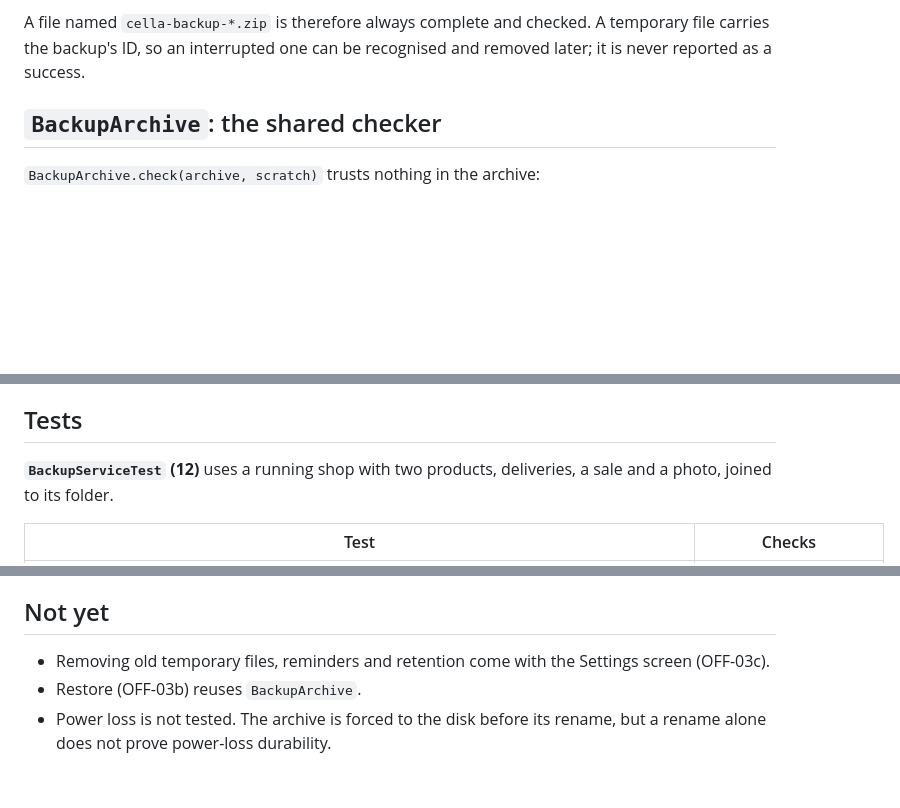
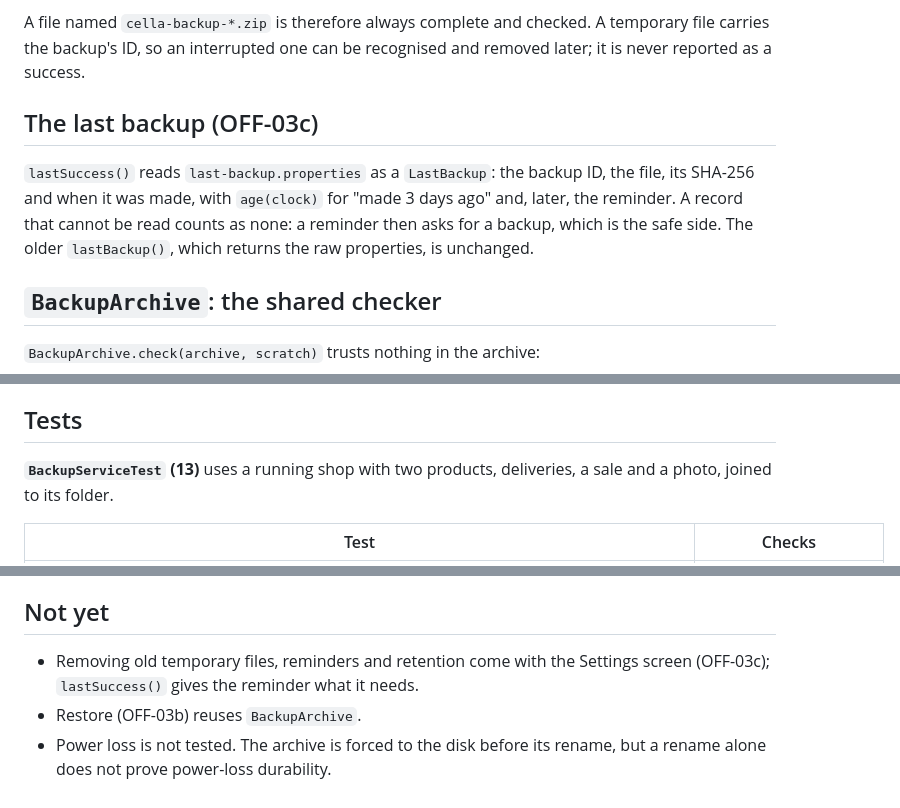
Before and after one commit to boscopatrick907-coder/sji-innova, a Markdown page: docs/desktop/BACKUP.md, 3 parts joined by grey strips. GitHub-like rendering; blank space fills up the shorter version.

```diff
--- a/docs/desktop/BACKUP.md
+++ b/docs/desktop/BACKUP.md
@@ -49,6 +49,13 @@ A file named `cella-backup-*.zip` is therefore always complete and checked. A te
 the backup's ID, so an interrupted one can be recognised and removed later; it is never reported as a
 success.
 
+## The last backup (OFF-03c)
+
+`lastSuccess()` reads `last-backup.properties` as a `LastBackup`: the backup ID, the file, its SHA-256
+and when it was made, with `age(clock)` for "made 3 days ago" and, later, the reminder. A record that
+cannot be read counts as none: a reminder then asks for a backup, which is the safe side. The older
+`lastBackup()`, which returns the raw properties, is unchanged.
+
 ## `BackupArchive`: the shared checker
 
 `BackupArchive.check(archive, scratch)` trusts nothing in the archive:
@@ -72,7 +79,7 @@ success.
 
 ## Tests
 
-**`BackupServiceTest` (12)** uses a running shop with two products, deliveries, a sale and a photo,
+**`BackupServiceTest` (13)** uses a running shop with two products, deliveries, a sale and a photo,
 joined to its folder.
 
 | Test | Checks |
@@ -103,7 +111,8 @@ In every refusal, nothing is in the destination, no success is recorded, and the
 
 ## Not yet
 
-- Removing old temporary files, reminders and retention come with the Settings screen (OFF-03c).
+- Removing old temporary files, reminders and retention come with the Settings screen (OFF-03c);
+  `lastSuccess()` gives the reminder what it needs.
 - Restore (OFF-03b) reuses `BackupArchive`.
 - Power loss is not tested. The archive is forced to the disk before its rename, but a rename alone
   does not prove power-loss durability.
```
Also changed, not shown: other parts of docs/desktop/BACKUP.md (+1 -0 lines), docs/desktop/RESTORE.md (+21 -5 lines).
